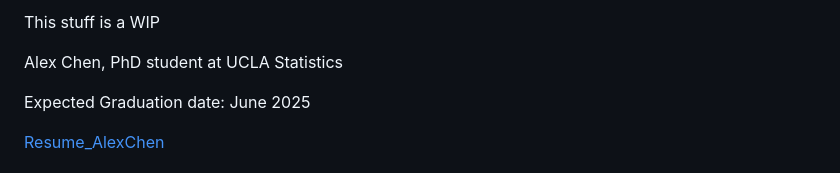
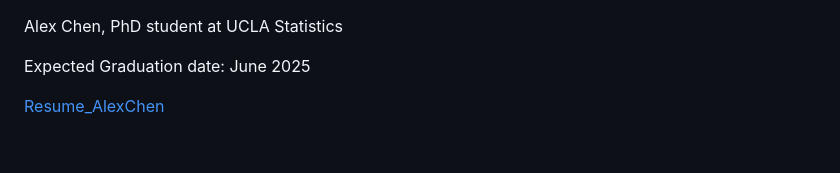
Before and after one commit to aclheexn1346/aclheexn1346.github.io, a Markdown page: README.md, the part around the change. GitHub-like rendering.

```diff
--- a/README.md
+++ b/README.md
@@ -1,5 +1,3 @@
-This stuff is a WIP
-
 Alex Chen, PhD student at UCLA Statistics
 
 Expected Graduation date: June 2025
```
